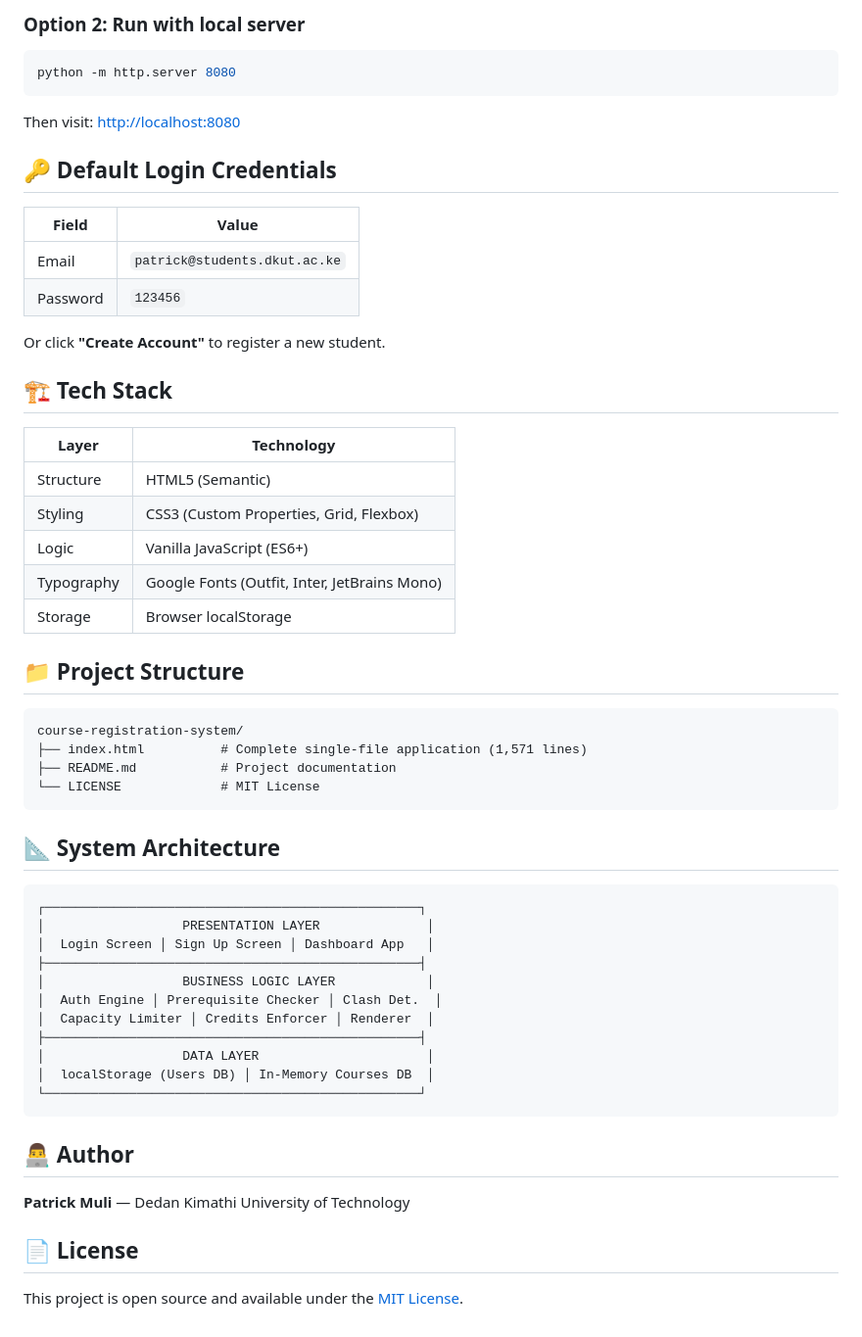
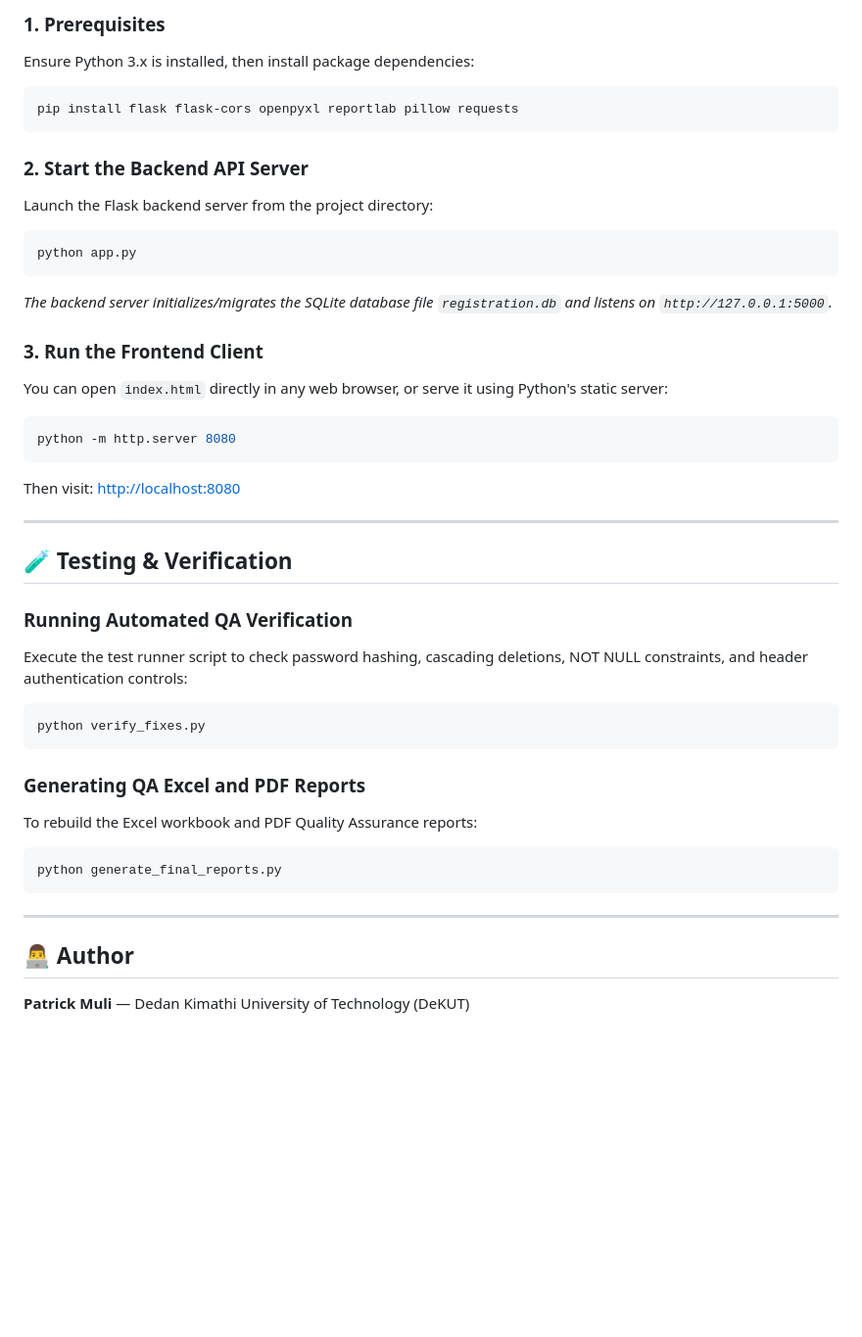
Before and after one commit to pat123456789g/course-registration-system, a Markdown page: README.md, the part around one of its changes. Shown at 98% size. Drawn GitHub-style; blank space fills up the shorter version.

````diff
--- a/README.md
+++ b/README.md
@@ -48,58 +63,42 @@ Simply open `index.html` in any modern web browser (Chrome, Edge, Firefox).
 
-### Option 2: Run with local server
+### 1. Prerequisites
+Ensure Python 3.x is installed, then install package dependencies:
+```bash
+pip install flask flask-cors openpyxl reportlab pillow requests
+```
+
+### 2. Start the Backend API Server
+Launch the Flask backend server from the project directory:
+```bash
+python app.py
+```
+*The backend server initializes/migrates the SQLite database file `registration.db` and listens on `http://127.0.0.1:5000`.*
+
+### 3. Run the Frontend Client
+You can open `index.html` directly in any web browser, or serve it using Python's static server:
 ```bash
 python -m http.server 8080
 ```
 Then visit: [http://localhost:8080](http://localhost:8080)
 
-## 🔑 Default Login Credentials
+---
 
-| Field | Value |
-|-------|-------|
-| Email | `patrick@students.dkut.ac.ke` |
-| Password | `123456` |
+## 🧪 Testing & Verification
 
-Or click **"Create Account"** to register a new student.
-
-## 🏗️ Tech Stack
-
-| Layer | Technology |
-|-------|-----------|
-| Structure | HTML5 (Semantic) |
-| Styling | CSS3 (Custom Properties, Grid, Flexbox) |
-| Logic | Vanilla JavaScript (ES6+) |
-| Typography | Google Fonts (Outfit, Inter, JetBrains Mono) |
-| Storage | Browser localStorage |
-
-## 📁 Project Structure
-
-```
-course-registration-system/
-├── index.html          # Complete single-file application (1,571 lines)
-├── README.md           # Project documentation
-└── LICENSE             # MIT License
+### Running Automated QA Verification
+Execute the test runner script to check password hashing, cascading deletions, NOT NULL constraints, and header authentication controls:
+```bash
+python verify_fixes.py
 ```
 
-## 📐 System Architecture
+### Generating QA Excel and PDF Reports
+To rebuild the Excel workbook and PDF Quality Assurance reports:
+```bash
+python generate_final_reports.py
+```
 
-```
-┌─────────────────────────────────────────────────┐
-│                  PRESENTATION LAYER              │
-│  Login Screen │ Sign Up Screen │ Dashboard App   │
-├─────────────────────────────────────────────────┤
-│                  BUSINESS LOGIC LAYER            │
-│  Auth Engine │ Prerequisite Checker │ Clash Det.  │
-│  Capacity Limiter │ Credits Enforcer │ Renderer  │
-├─────────────────────────────────────────────────┤
-│                  DATA LAYER                      │
-│  localStorage (Users DB) │ In-Memory Courses DB  │
-└─────────────────────────────────────────────────┘
-```
+---
 
 ## 👨‍💻 Author
 
-**Patrick Muli** — Dedan Kimathi University of Technology
-
-## 📄 License
-
-This project is open source and available under the [MIT License](LICENSE).
+**Patrick Muli** — Dedan Kimathi University of Technology (DeKUT)
````
Also changed, not shown: other parts of README.md (+46 -31 lines).
